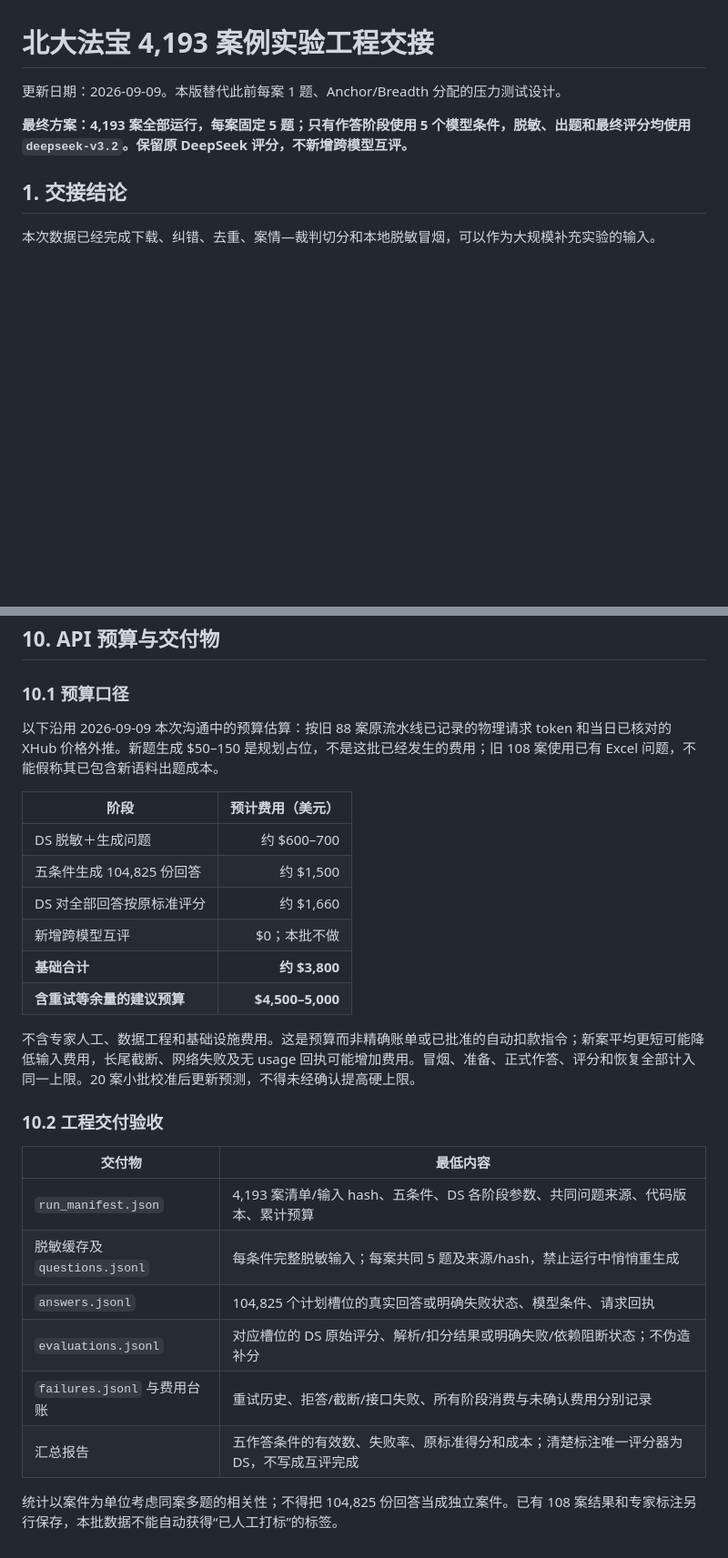
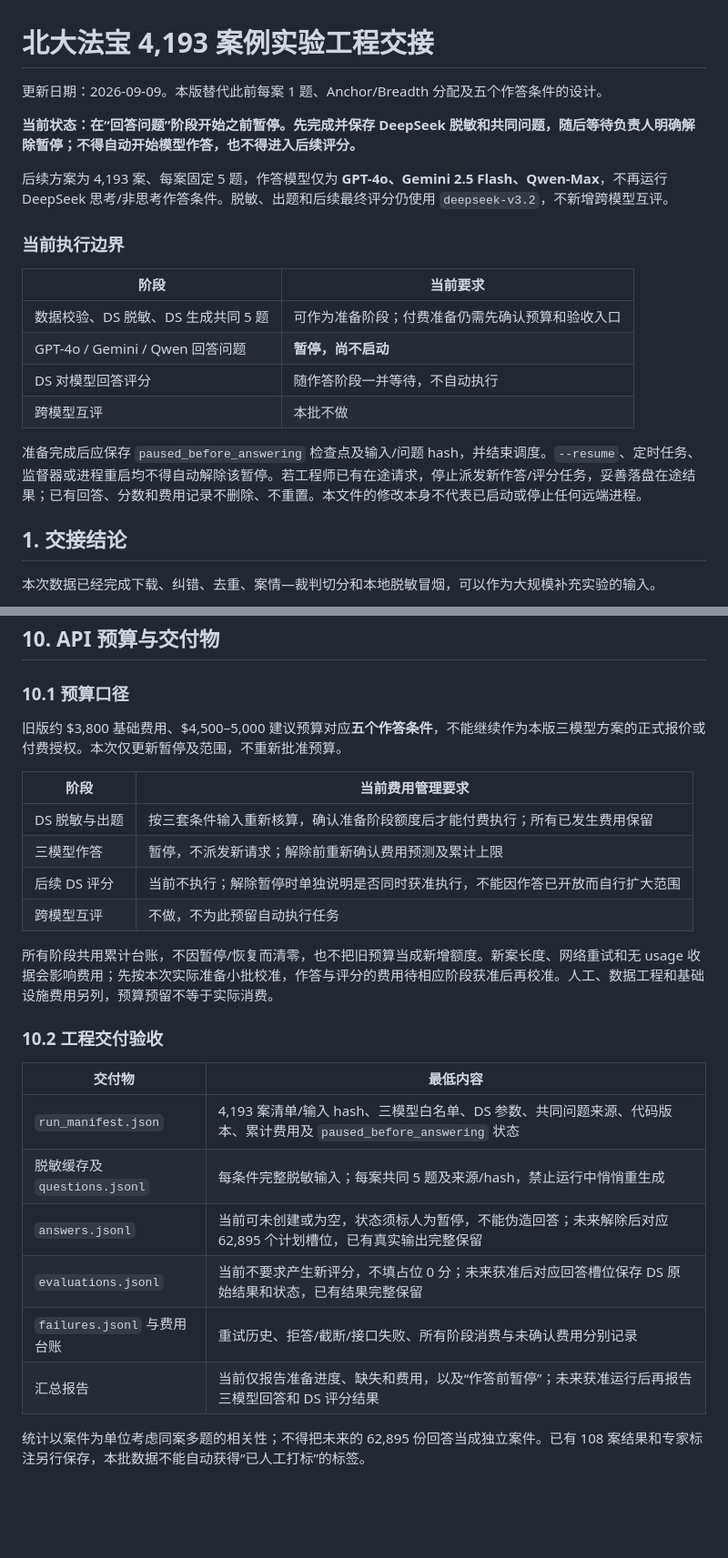
Before and after one commit to chenqianwan/DV-JusticeBench, a Markdown page: 北大法宝_4193案例实验工程交接.md, 2 parts joined by grey strips. Shown at 91% size. Rendered like a GitHub page; blank space fills up the shorter version.

```diff
--- a/北大法宝_4193案例实验工程交接.md
+++ b/北大法宝_4193案例实验工程交接.md
@@ -1,8 +1,21 @@
 # 北大法宝 4,193 案例实验工程交接
 
-更新日期：2026-09-09。本版替代此前每案 1 题、Anchor/Breadth 分配的压力测试设计。
+更新日期：2026-09-09。本版替代此前每案 1 题、Anchor/Breadth 分配及五个作答条件的设计。
 
-**最终方案：4,193 案全部运行，每案固定 5 题；只有作答阶段使用 5 个模型条件，脱敏、出题和最终评分均使用 `deepseek-v3.2`。保留原 DeepSeek 评分，不新增跨模型互评。**
+**当前状态：在“回答问题”阶段开始之前暂停。先完成并保存 DeepSeek 脱敏和共同问题，随后等待负责人明确解除暂停；不得自动开始模型作答，也不得进入后续评分。**
+
+后续方案为 4,193 案、每案固定 5 题，作答模型仅为 **GPT-4o、Gemini 2.5 Flash、Qwen-Max**，不再运行 DeepSeek 思考/非思考作答条件。脱敏、出题和后续最终评分仍使用 `deepseek-v3.2`，不新增跨模型互评。
+
+### 当前执行边界
+
+| 阶段 | 当前要求 |
+|---|---|
+| 数据校验、DS 脱敏、DS 生成共同 5 题 | 可作为准备阶段；付费准备仍需先确认预算和验收入口 |
+| GPT-4o / Gemini / Qwen 回答问题 | **暂停，尚不启动** |
+| DS 对模型回答评分 | 随作答阶段一并等待，不自动执行 |
+| 跨模型互评 | 本批不做 |
+
+准备完成后应保存 `paused_before_answering` 检查点及输入/问题 hash，并结束调度。`--resume`、定时任务、监督器或进程重启均不得自动解除该暂停。若工程师已有在途请求，停止派发新作答/评分任务，妥善落盘在途结果；已有回答、分数和费用记录不删除、不重置。本文件的修改本身不代表已启动或停止任何远端进程。
 
 ## 1. 交接结论
 
@@ -324,28 +326,26 @@ python3 scripts/package_pkulaw_release.py \
 
 ### 10.1 预算口径
 
-以下沿用 2026-09-09 本次沟通中的预算估算：按旧 88 案原流水线已记录的物理请求 token 和当日已核对的 XHub 价格外推。新题生成 $50–150 是规划占位，不是这批已经发生的费用；旧 108 案使用已有 Excel 问题，不能假称其已包含新语料出题成本。
+旧版约 $3,800 基础费用、$4,500–5,000 建议预算对应**五个作答条件**，不能继续作为本版三模型方案的正式报价或付费授权。本次仅更新暂停及范围，不重新批准预算。
 
-| 阶段 | 预计费用（美元） |
-|---|---:|
-| DS 脱敏＋生成问题 | 约 $600–700 |
-| 五条件生成 104,825 份回答 | 约 $1,500 |
-| DS 对全部回答按原标准评分 | 约 $1,660 |
-| 新增跨模型互评 | $0；本批不做 |
-| **基础合计** | **约 $3,800** |
-| **含重试等余量的建议预算** | **$4,500–5,000** |
+| 阶段 | 当前费用管理要求 |
+|---|---|
+| DS 脱敏与出题 | 按三套条件输入重新核算，确认准备阶段额度后才能付费执行；所有已发生费用保留 |
+| 三模型作答 | 暂停，不派发新请求；解除前重新确认费用预测及累计上限 |
+| 后续 DS 评分 | 当前不执行；解除暂停时单独说明是否同时获准执行，不能因作答已开放而自行扩大范围 |
+| 跨模型互评 | 不做，不为此预留自动执行任务 |
 
-不含专家人工、数据工程和基础设施费用。这是预算而非精确账单或已批准的自动扣款指令；新案平均更短可能降低输入费用，长尾截断、网络失败及无 usage 回执可能增加费用。冒烟、准备、正式作答、评分和恢复全部计入同一上限。20 案小批校准后更新预测，不得未经确认提高硬上限。
+所有阶段共用累计台账，不因暂停/恢复而清零，也不把旧预算当成新增额度。新案长度、网络重试和无 usage 收据会影响费用；先按本次实际准备小批校准，作答与评分的费用待相应阶段获准后再校准。人工、数据工程和基础设施费用另列，预算预留不等于实际消费。
 
 ### 10.2 工程交付验收
 
 | 交付物 | 最低内容 |
 |---|---|
-| `run_manifest.json` | 4,193 案清单/输入 hash、五条件、DS 各阶段参数、共同问题来源、代码版本、累计预算 |
+| `run_manifest.json` | 4,193 案清单/输入 hash、三模型白名单、DS 参数、共同问题来源、代码版本、累计费用及 `paused_before_answering` 状态 |
 | 脱敏缓存及 `questions.jsonl` | 每条件完整脱敏输入；每案共同 5 题及来源/hash，禁止运行中悄悄重生成 |
-| `answers.jsonl` | 104,825 个计划槽位的真实回答或明确失败状态、模型条件、请求回执 |
-| `evaluations.jsonl` | 对应槽位的 DS 原始评分、解析/扣分结果或明确失败/依赖阻断状态；不伪造补分 |
+| `answers.jsonl` | 当前可未创建或为空，状态须标人为暂停，不能伪造回答；未来解除后对应 62,895 个计划槽位，已有真实输出完整保留 |
+| `evaluations.jsonl` | 当前不要求产生新评分，不填占位 0 分；未来获准后对应回答槽位保存 DS 原始结果和状态，已有结果完整保留 |
 | `failures.jsonl` 与费用台账 | 重试历史、拒答/截断/接口失败、所有阶段消费与未确认费用分别记录 |
-| 汇总报告 | 五作答条件的有效数、失败率、原标准得分和成本；清楚标注唯一评分器为 DS，不写成互评完成 |
+| 汇总报告 | 当前仅报告准备进度、缺失和费用，以及“作答前暂停”；未来获准运行后再报告三模型回答和 DS 评分结果 |
 
-统计以案件为单位考虑同案多题的相关性；不得把 104,825 份回答当成独立案件。已有 108 案结果和专家标注另行保存，本批数据不能自动获得“已人工打标”的标签。
+统计以案件为单位考虑同案多题的相关性；不得把未来的 62,895 份回答当成独立案件。已有 108 案结果和专家标注另行保存，本批数据不能自动获得“已人工打标”的标签。
```
Also changed, not shown: other parts of 北大法宝_4193案例实验工程交接.md (+34 -45 lines).
